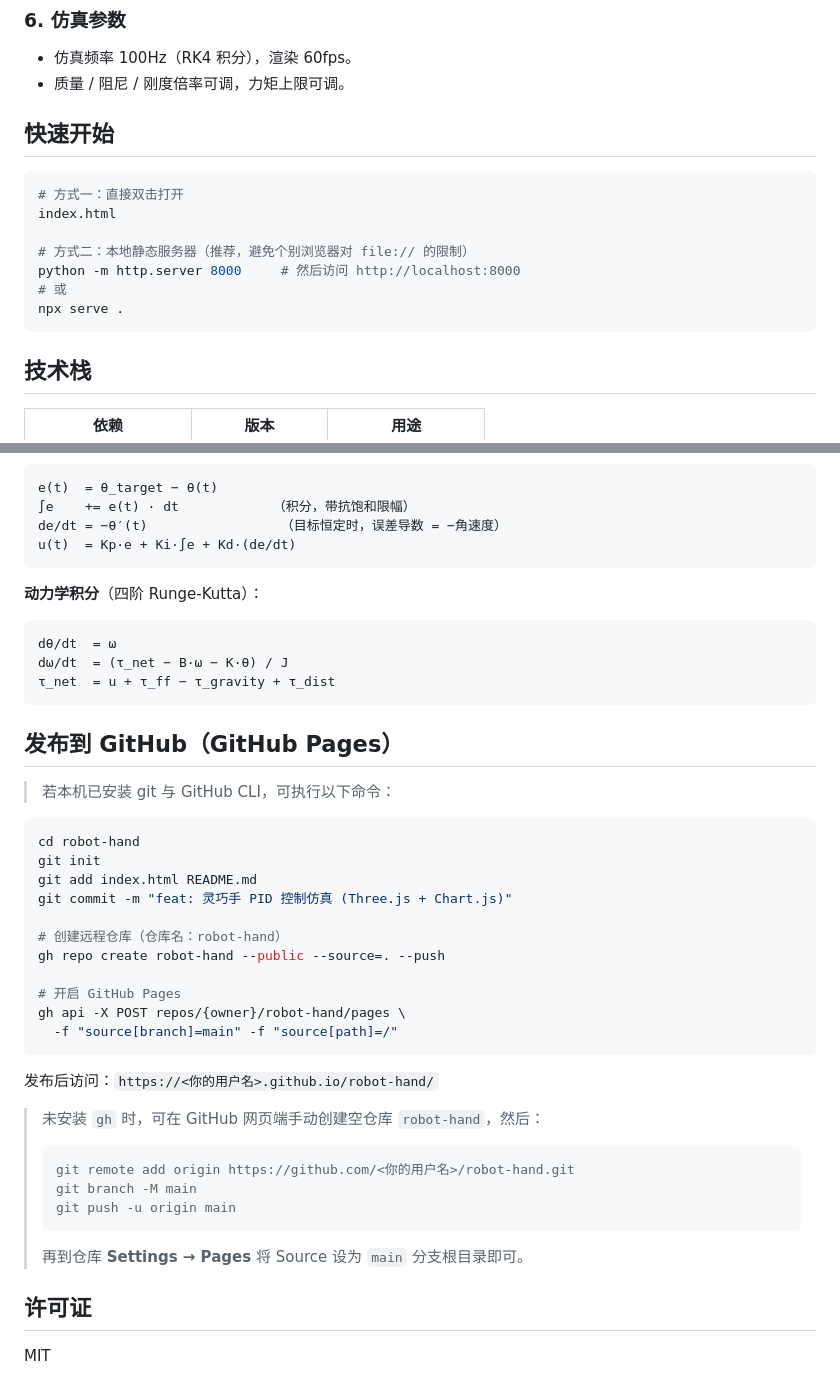
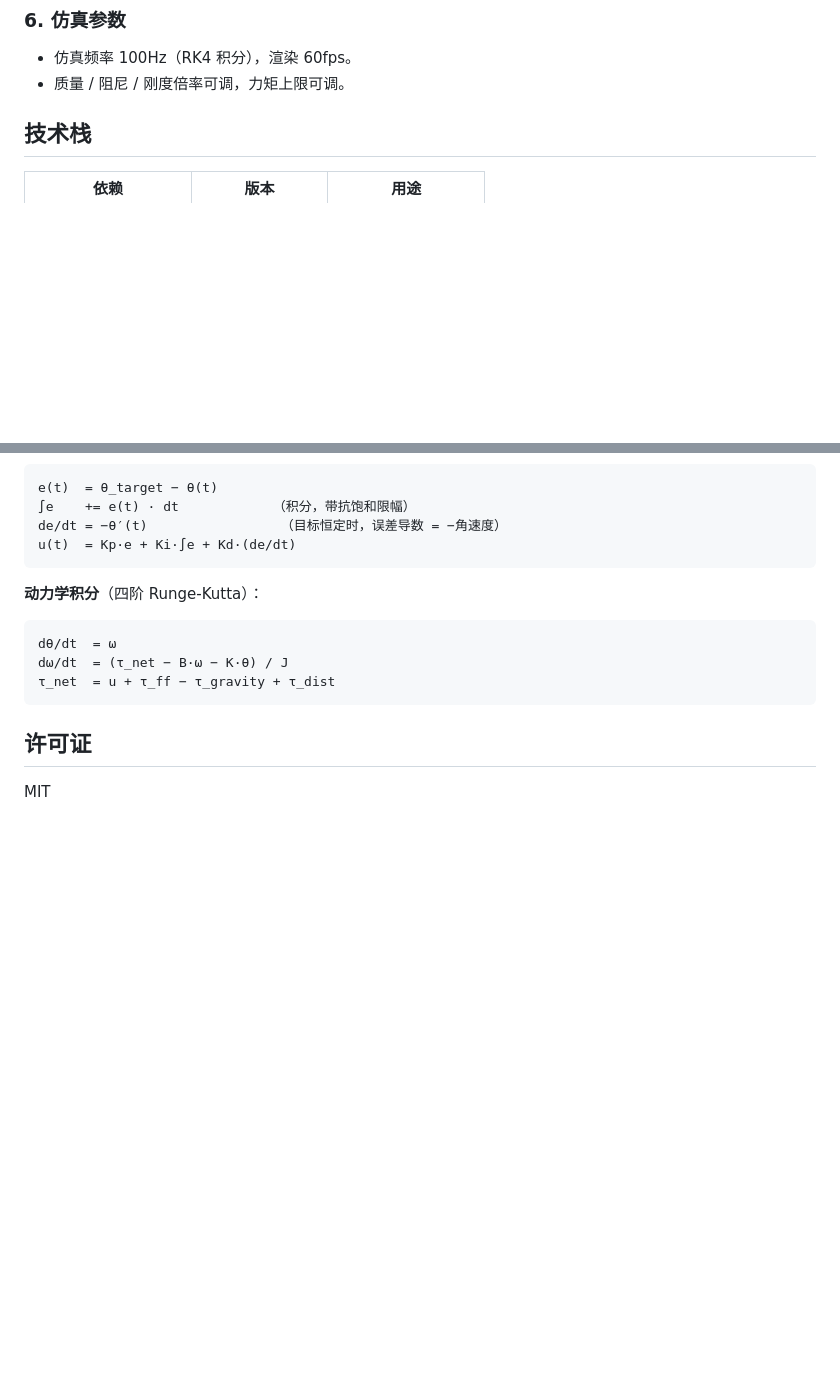
Before and after one commit to fangjie-418/robot-hand, a Markdown page: README.md, 2 parts joined by grey strips. GitHub-like rendering; blank space fills up the shorter version.

````diff
--- a/README.md
+++ b/README.md
@@ -41,17 +41,7 @@
 - 仿真频率 100Hz（RK4 积分），渲染 60fps。
 - 质量 / 阻尼 / 刚度倍率可调，力矩上限可调。
 
-## 快速开始
 
-```bash
-# 方式一：直接双击打开
-index.html
-
-# 方式二：本地静态服务器（推荐，避免个别浏览器对 file:// 的限制）
-python -m http.server 8000     # 然后访问 http://localhost:8000
-# 或
-npx serve .
-```
 
 ## 技术栈
 
@@ -89,35 +79,6 @@ dω/dt  = (τ_net − B·ω − K·θ) / J
 τ_net  = u + τ_ff − τ_gravity + τ_dist
 ```
 
-## 发布到 GitHub（GitHub Pages）
-
-> 若本机已安装 git 与 GitHub CLI，可执行以下命令：
-
-```bash
-cd robot-hand
-git init
-git add index.html README.md
-git commit -m "feat: 灵巧手 PID 控制仿真 (Three.js + Chart.js)"
-
-# 创建远程仓库（仓库名：robot-hand）
-gh repo create robot-hand --public --source=. --push
-
-# 开启 GitHub Pages
-gh api -X POST repos/{owner}/robot-hand/pages \
-  -f "source[branch]=main" -f "source[path]=/"
-```
-
-发布后访问：`https://<你的用户名>.github.io/robot-hand/`
-
-> 未安装 `gh` 时，可在 GitHub 网页端手动创建空仓库 `robot-hand`，然后：
->
-> ```bash
-> git remote add origin https://github.com/<你的用户名>/robot-hand.git
-> git branch -M main
-> git push -u origin main
-> ```
->
-> 再到仓库 **Settings → Pages** 将 Source 设为 `main` 分支根目录即可。
 
 ## 许可证
 
````
